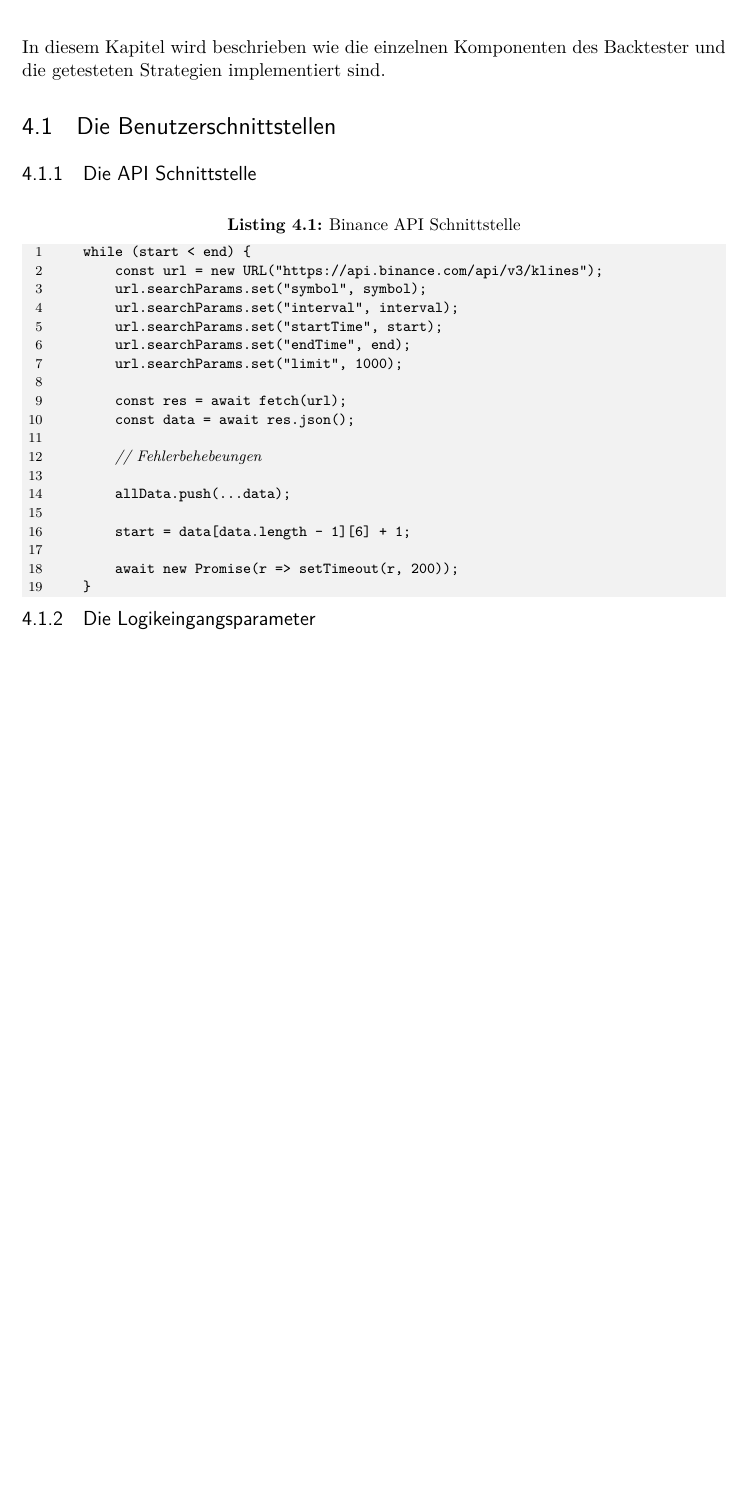
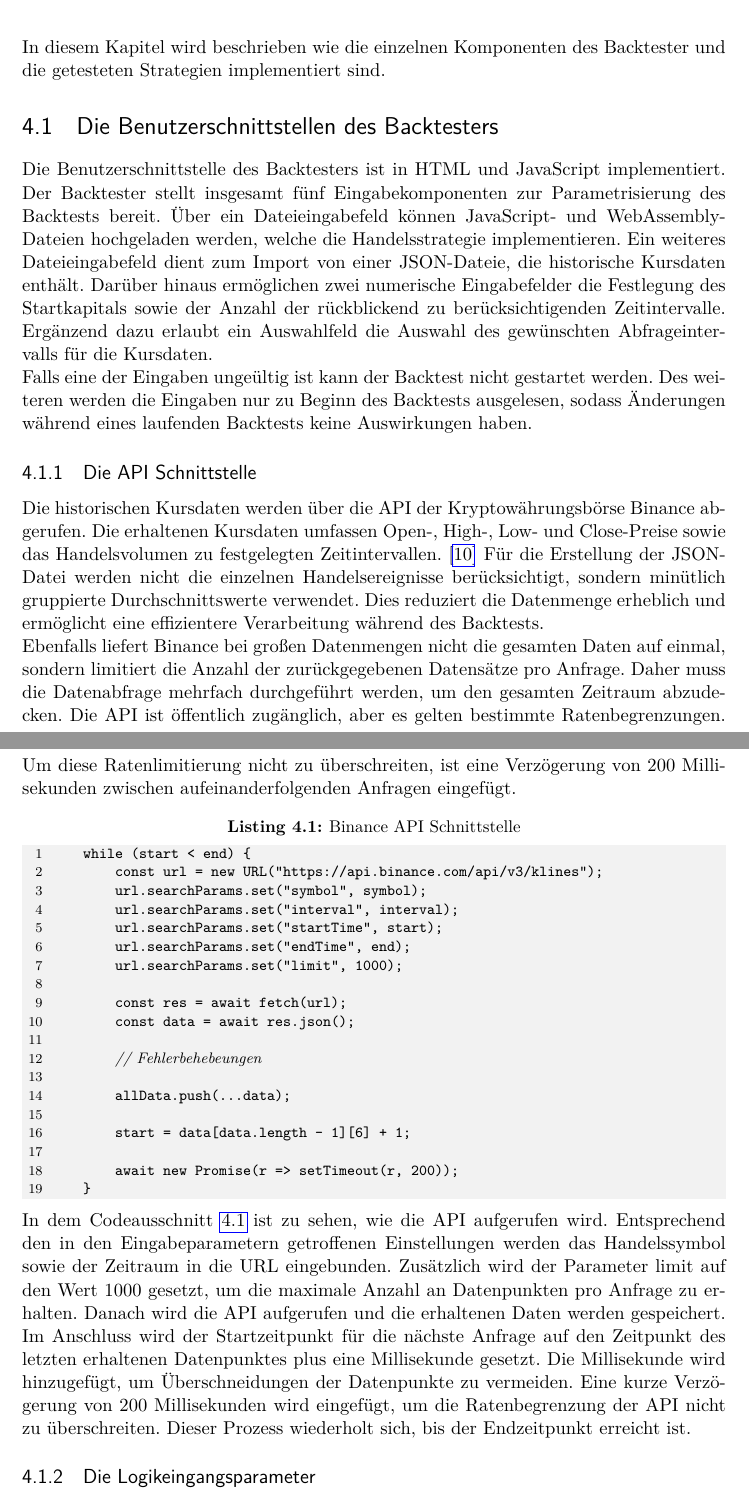
Before and after one commit to Floggergg/Bachelorarbeit2025-26, a LaTeX thesis (Schreiben/main.tex, which reads Schreiben/chapters/implementierung_des_backtesters.tex): part of page 30 of 52 before the commit and two parts of pages 30 and 31 of 53 after it, the two joined at a grey line, cut so that both start at the same text, the shorter picture padded with empty space. Compiled offline with pdfLaTeX.

Commit message:
Added chapters 4.1 and 4.1.1

```diff
--- a/Schreiben/chapters/implementierung_des_backtesters.tex
+++ b/Schreiben/chapters/implementierung_des_backtesters.tex
@@ -3,11 +3,31 @@
 
 In diesem Kapitel wird beschrieben wie die einzelnen Komponenten des Backtester und die getesteten Strategien implementiert sind.
 
-\section{Die Benutzerschnittstellen}
-\label{sec:DieBenutzerschnittstellen}
+\section{Die Benutzerschnittstellen des Backtesters}
+\label{sec:DieBenutzerschnittstellendesBacktesters}
+
+Die Benutzerschnittstelle des Backtesters ist in HTML und JavaScript implementiert.
+Der Backtester stellt insgesamt fünf Eingabekomponenten zur Parametrisierung des Backtests bereit.
+Über ein Dateieingabefeld können JavaScript- und WebAssembly-Dateien hochgeladen werden, welche die Handelsstrategie implementieren.
+Ein weiteres Dateieingabefeld dient zum Import von einer JSON-Dateie, die historische Kursdaten enthält.
+Darüber hinaus ermöglichen zwei numerische Eingabefelder die Festlegung des Startkapitals sowie der Anzahl der rückblickend zu berücksichtigenden Zeitintervalle.
+Ergänzend dazu erlaubt ein Auswahlfeld die Auswahl des gewünschten Abfrageintervalls für die Kursdaten.
+
+Falls eine der Eingaben ungeültig ist kann der Backtest nicht gestartet werden.
+Des weiteren werden die Eingaben nur zu Beginn des Backtests ausgelesen, sodass Änderungen während eines laufenden Backtests keine Auswirkungen haben.
 
 \subsection{Die API Schnittstelle}
 \label{subsec:DieAPISchnittstelle}
+
+Die historischen Kursdaten werden über die API der Kryptowährungsbörse Binance abgerufen.
+Die erhaltenen Kursdaten umfassen Open-, High-, Low- und Close-Preise sowie das Handelsvolumen zu festgelegten Zeitintervallen. \cite{Binance}
+Für die Erstellung der JSON-Datei werden nicht die einzelnen Handelsereignisse berücksichtigt, sondern minütlich gruppierte Durchschnittswerte verwendet.
+Dies reduziert die Datenmenge erheblich und ermöglicht eine effizientere Verarbeitung während des Backtests.
+
+Ebenfalls liefert Binance bei großen Datenmengen nicht die gesamten Daten auf einmal, sondern limitiert die Anzahl der zurückgegebenen Datensätze pro Anfrage.
+Daher muss die Datenabfrage mehrfach durchgeführt werden, um den gesamten Zeitraum abzudecken.
+Die API ist öffentlich zugänglich, aber es gelten bestimmte Ratenbegrenzungen.
+Um diese Ratenlimitierung nicht zu überschreiten, ist eine Verzögerung von 200 Millisekunden zwischen aufeinanderfolgenden Anfragen eingefügt.
 
 \begin{JsCode}[caption={Binance API Schnittstelle}, label={lst:BinanceAPISchnittstelle}]
     while (start < end) {
@@ -30,6 +50,15 @@ In diesem Kapitel wird beschrieben wie die einzelnen Komponenten des Backtester
         await new Promise(r => setTimeout(r, 200));
     }
 \end{JsCode}
+
+In dem Codeausschnitt \ref{lst:BinanceAPISchnittstelle} ist zu sehen, wie die API aufgerufen wird.
+Entsprechend den in den Eingabeparametern getroffenen Einstellungen werden das Handelssymbol sowie der Zeitraum in die URL eingebunden.
+Zusätzlich wird der Parameter limit auf den Wert 1000 gesetzt, um die maximale Anzahl an Datenpunkten pro Anfrage zu erhalten.
+Danach wird die API aufgerufen und die erhaltenen Daten werden gespeichert.
+Im Anschluss wird der Startzeitpunkt für die nächste Anfrage auf den Zeitpunkt des letzten erhaltenen Datenpunktes plus eine Millisekunde gesetzt.
+Die Millisekunde wird hinzugefügt, um Überschneidungen der Datenpunkte zu vermeiden.
+Eine kurze Verzögerung von 200 Millisekunden wird eingefügt, um die Ratenbegrenzung der API nicht zu überschreiten.
+Dieser Prozess wiederholt sich, bis der Endzeitpunkt erreicht ist.
 
 \subsection{Die Logikeingangsparameter}
 \label{DieLogikeingangsparameter}
```
Also changed, not shown: Schreiben/main.pdf, Schreiben/chapters/implementierung_des_backtesters.tex (2 more changed lines), 11 other files.
